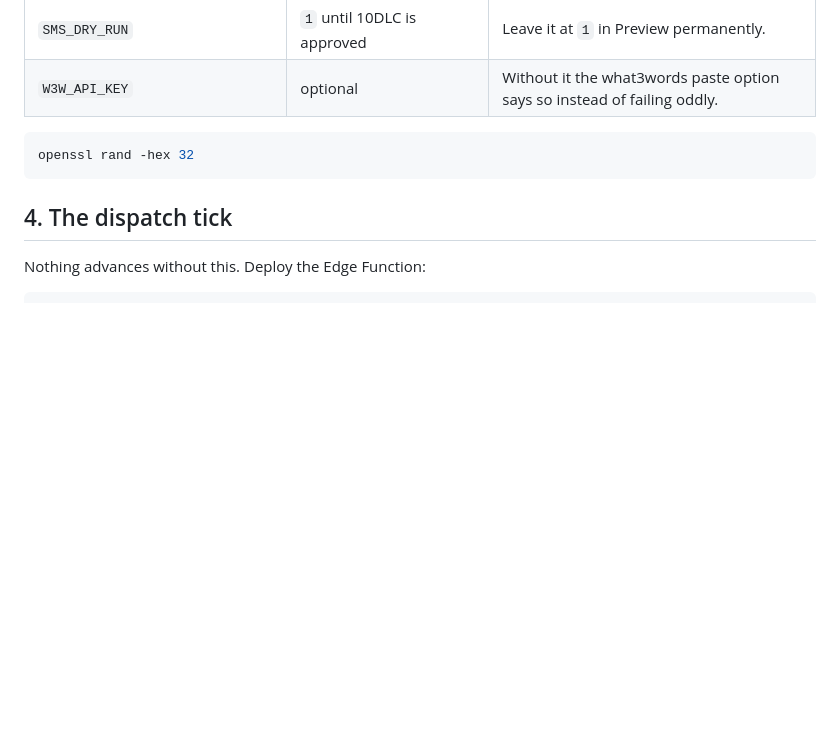
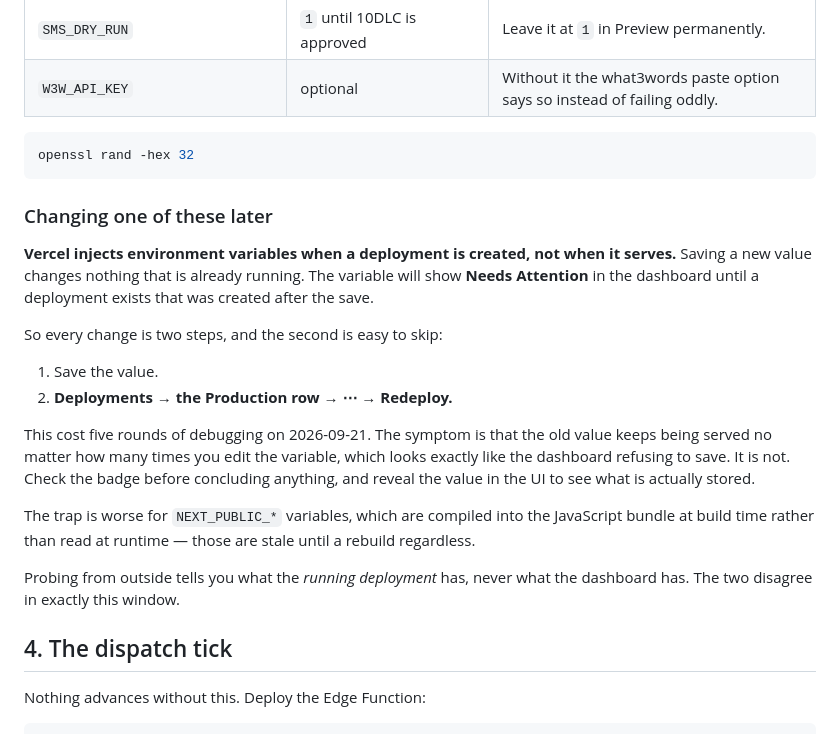
Before and after one commit to imnotarobot360/winch-up, a Markdown page: docs/deploy.md, the part around the change. GitHub-like rendering; blank space fills up the shorter version.

Commit message:
Document that Vercel env changes need a redeploy
Vercel injects environment variables when a deployment is created, not when it serves, so saving
a new value changes nothing already running. The variable shows "Needs Attention" until a build
exists that was created after the save.

This cost five rounds on the tick secret. The symptom -- the old value keeps being served no
matter how many times you edit the variable -- looks exactly like the dashboard refusing to save,
and I concluded that it was. It was not. The value had been saved; nothing had been rebuilt.

Written into the runbook because the failure is silent, the badge is the only tell, and probing
from outside reports what the running deployment has rather than what the dashboard holds. Those
two disagree precisely in this window, which is what made it confusing.

Worse for NEXT_PUBLIC_* variables, which are compiled into the bundle at build time rather than
read at runtime: those are stale until a rebuild regardless of anything else.

Co-Authored-By: Claude Opus 5 <noreply@anthropic.com>

````diff
--- a/docs/deploy.md
+++ b/docs/deploy.md
@@ -109,6 +109,28 @@ server-only and must never gain one.
 openssl rand -hex 32
 ```
 
+### Changing one of these later
+
+**Vercel injects environment variables when a deployment is created, not when it serves.** Saving
+a new value changes nothing that is already running. The variable will show **Needs Attention**
+in the dashboard until a deployment exists that was created after the save.
+
+So every change is two steps, and the second is easy to skip:
+
+1. Save the value.
+2. **Deployments → the Production row → ⋯ → Redeploy.**
+
+This cost five rounds of debugging on 2026-09-21. The symptom is that the old value keeps being
+served no matter how many times you edit the variable, which looks exactly like the dashboard
+refusing to save. It is not. Check the badge before concluding anything, and reveal the value in
+the UI to see what is actually stored.
+
+The trap is worse for `NEXT_PUBLIC_*` variables, which are compiled into the JavaScript bundle
+at build time rather than read at runtime — those are stale until a rebuild regardless.
+
+Probing from outside tells you what the *running deployment* has, never what the dashboard has.
+The two disagree in exactly this window.
+
 ## 4. The dispatch tick
 
 Nothing advances without this. Deploy the Edge Function:
````
